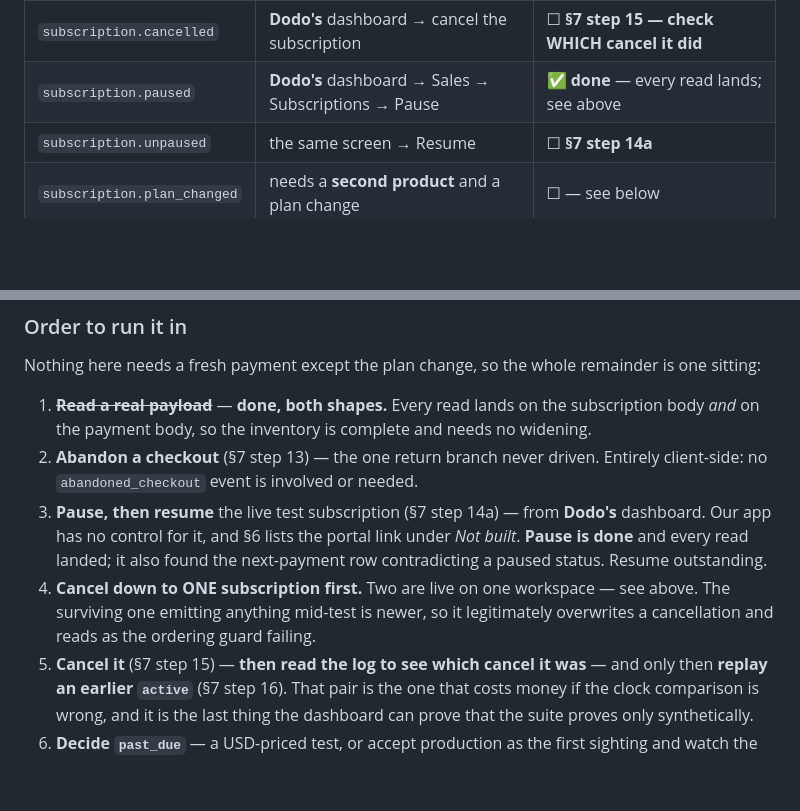
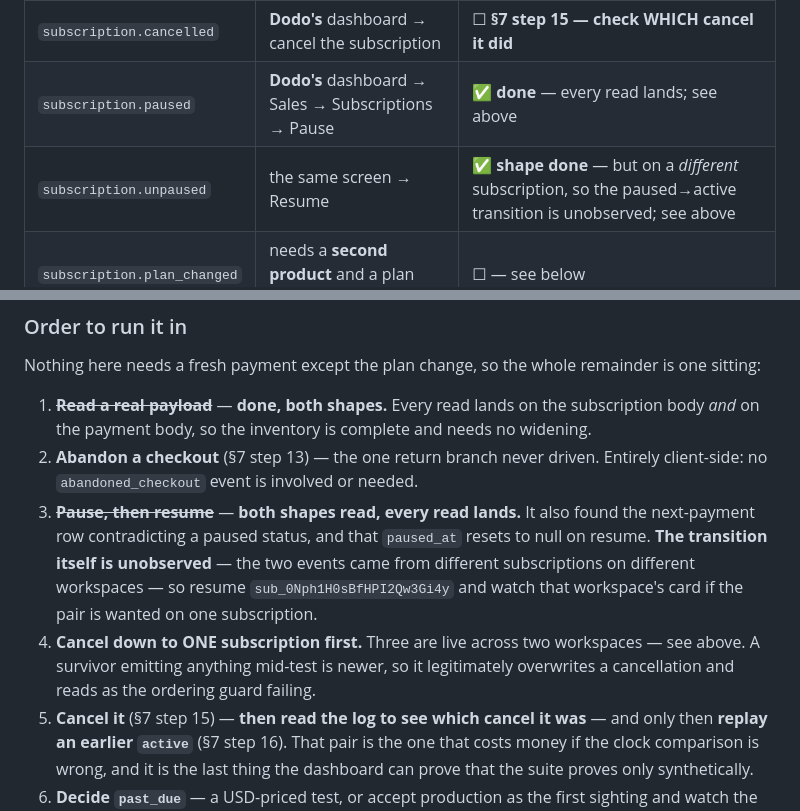
Before and after one commit to Mohamed-AH/crmbuilder, a Markdown page: docs/PAYMENTS.md, 2 parts joined by grey strips. GitHub-like rendering; blank space fills up the shorter version.

```diff
--- a/docs/PAYMENTS.md
+++ b/docs/PAYMENTS.md
@@ -1223,7 +1256,7 @@ other five need a billing cycle to pass or a dunning sequence to run out.
 | `subscription.renewed` | arrived on a *first* payment, which was not expected | ✅ **done** — see below |
 | `subscription.cancelled` | **Dodo's** dashboard → cancel the subscription | ☐ **§7 step 15 — check WHICH cancel it did** |
 | `subscription.paused` | **Dodo's** dashboard → Sales → Subscriptions → Pause | ✅ **done** — every read lands; see above |
-| `subscription.unpaused` | the same screen → Resume | ☐ **§7 step 14a** |
+| `subscription.unpaused` | the same screen → Resume | ✅ **shape done** — but on a *different* subscription, so the paused→active transition is unobserved; see above |
 | `subscription.plan_changed` | needs a **second product** and a plan change | ☐ — see below |
 | `subscription.past_due` | a renewal that fails — the US-only card, §7 step 14 | ☐ **probably unreachable on INR** |
 | `subscription.on_hold` | dunning exhausting its retries after `past_due` | ☐ **days, not minutes** |
@@ -1339,14 +1372,15 @@ remainder is one sitting:
    and needs no widening.
 2. **Abandon a checkout** (§7 step 13) — the one return branch never driven.
    Entirely client-side: no `abandoned_checkout` event is involved or needed.
-3. **Pause, then resume** the live test subscription (§7 step 14a) — from
-   **Dodo's** dashboard. Our app has no control for it, and §6 lists the
-   portal link under *Not built*. **Pause is done** and every read landed; it
-   also found the next-payment row contradicting a paused status. Resume
-   outstanding.
-4. **Cancel down to ONE subscription first.** Two are live on one workspace —
-   see above. The surviving one emitting anything mid-test is newer, so it
-   legitimately overwrites a cancellation and reads as the ordering guard
+3. ~~**Pause, then resume**~~ — **both shapes read, every read lands.** It also
+   found the next-payment row contradicting a paused status, and that
+   `paused_at` resets to null on resume. **The transition itself is
+   unobserved** — the two events came from different subscriptions on
+   different workspaces — so resume `sub_0Nph1H0sBfHPI2Qw3Gi4y` and watch that
+   workspace's card if the pair is wanted on one subscription.
+4. **Cancel down to ONE subscription first.** Three are live across two
+   workspaces — see above. A survivor emitting anything mid-test is newer, so
+   it legitimately overwrites a cancellation and reads as the ordering guard
    failing.
 5. **Cancel it** (§7 step 15) — **then read the log to see which cancel it
    was** — and only then **replay an earlier `active`** (§7 step 16). That pair
```
Also changed, not shown: other parts of docs/PAYMENTS.md (+46 -13 lines).
